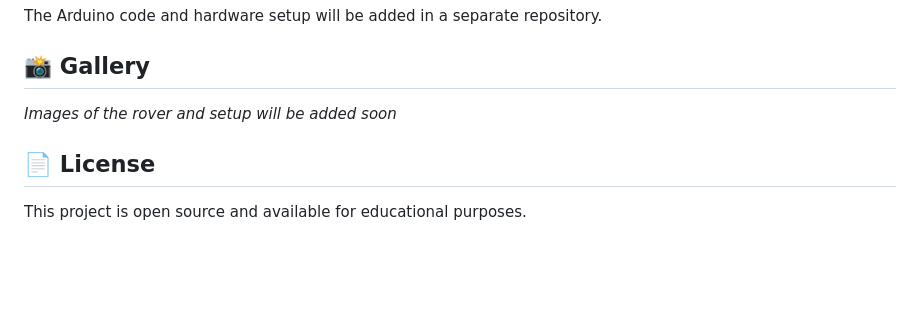
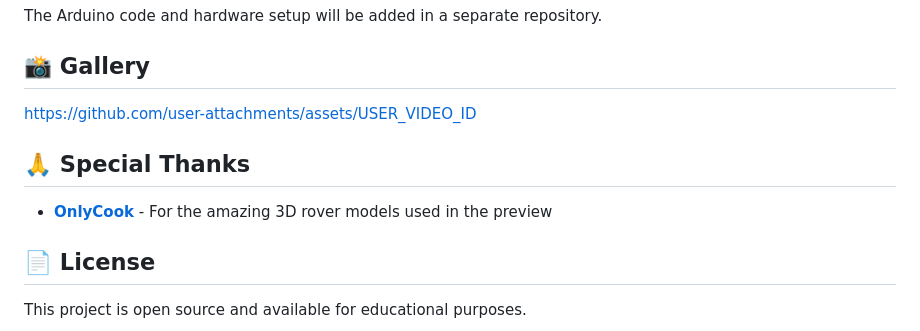
Before and after one commit to Script-hpp/hks-rover, a Markdown page: README.md, the part around the change. Drawn GitHub-style; blank space fills up the shorter version.

Commit message:
feat: add video preview and special thanks section to README

```diff
--- a/README.md
+++ b/README.md
@@ -210,7 +210,12 @@ The Arduino code and hardware setup will be added in a separate repository.
 
 ## 📸 Gallery
 
-*Images of the rover and setup will be added soon*
+https://github.com/user-attachments/assets/USER_VIDEO_ID
+
+## 🙏 Special Thanks
+
+- **[OnlyCook](https://github.com/OnlyCook)** - For the amazing 3D rover models used in the preview
+
 
 ## 📄 License
 
```
